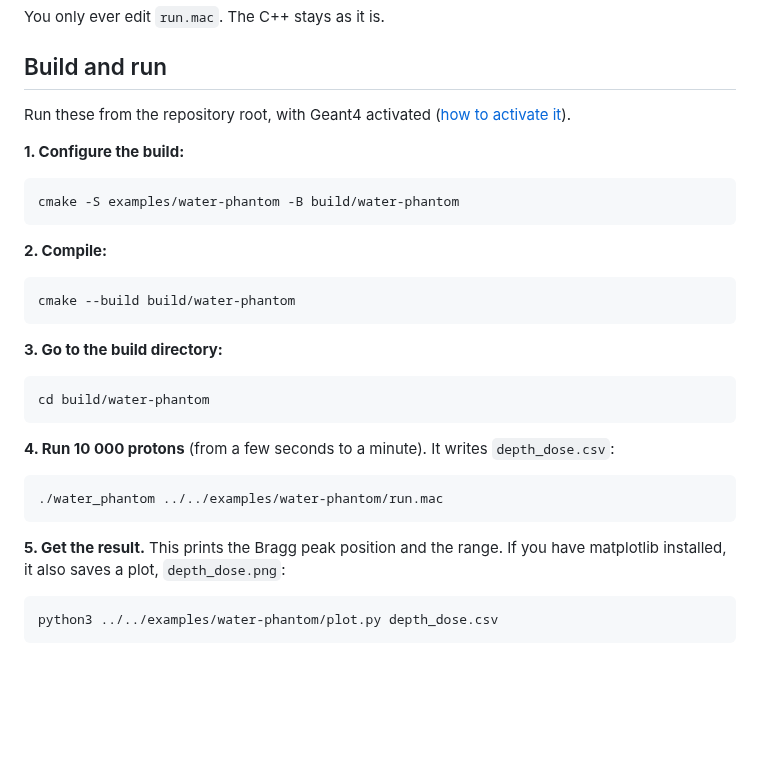
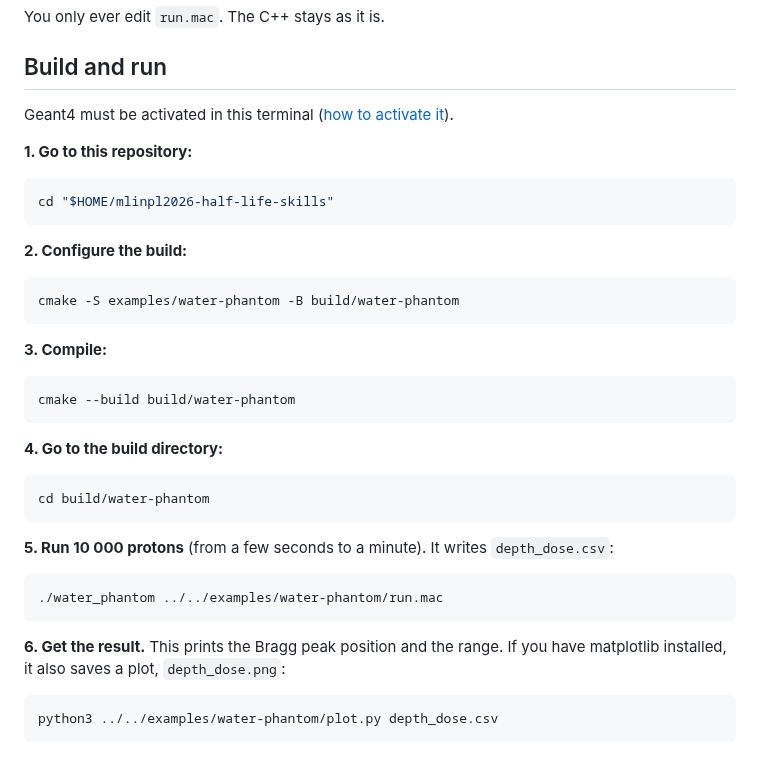
Before and after one commit to grzanka/mlinpl2026-half-life-skills, a Markdown page: docs/05-first-simulation.md, the part around the change. Rendered like a GitHub page; blank space fills up the shorter version.

Commit message:
First simulation: explicit cd into the repository
Co-Authored-By: Claude Opus 5.5 <noreply@anthropic.com>

````diff
--- a/docs/05-first-simulation.md
+++ b/docs/05-first-simulation.md
@@ -23,33 +23,39 @@ You only ever edit `run.mac`. The C++ stays as it is.
 
 ## Build and run
 
-Run these from the repository root, with Geant4 activated ([how to activate it](02-welcome-and-setup.md)).
+Geant4 must be activated in this terminal ([how to activate it](04-test-geant4.md#1-activate-geant4)).
 
-**1. Configure the build:**
+**1. Go to this repository:**
+
+```bash
+cd "$HOME/mlinpl2026-half-life-skills"
+```
+
+**2. Configure the build:**
 
 ```bash
 cmake -S examples/water-phantom -B build/water-phantom
 ```
 
-**2. Compile:**
+**3. Compile:**
 
 ```bash
 cmake --build build/water-phantom
 ```
 
-**3. Go to the build directory:**
+**4. Go to the build directory:**
 
 ```bash
 cd build/water-phantom
 ```
 
-**4. Run 10 000 protons** (from a few seconds to a minute). It writes `depth_dose.csv`:
+**5. Run 10 000 protons** (from a few seconds to a minute). It writes `depth_dose.csv`:
 
 ```bash
 ./water_phantom ../../examples/water-phantom/run.mac
 ```
 
-**5. Get the result.** This prints the Bragg peak position and the range. If you have matplotlib installed, it also saves a plot, `depth_dose.png`:
+**6. Get the result.** This prints the Bragg peak position and the range. If you have matplotlib installed, it also saves a plot, `depth_dose.png`:
 
 ```bash
 python3 ../../examples/water-phantom/plot.py depth_dose.csv
````
